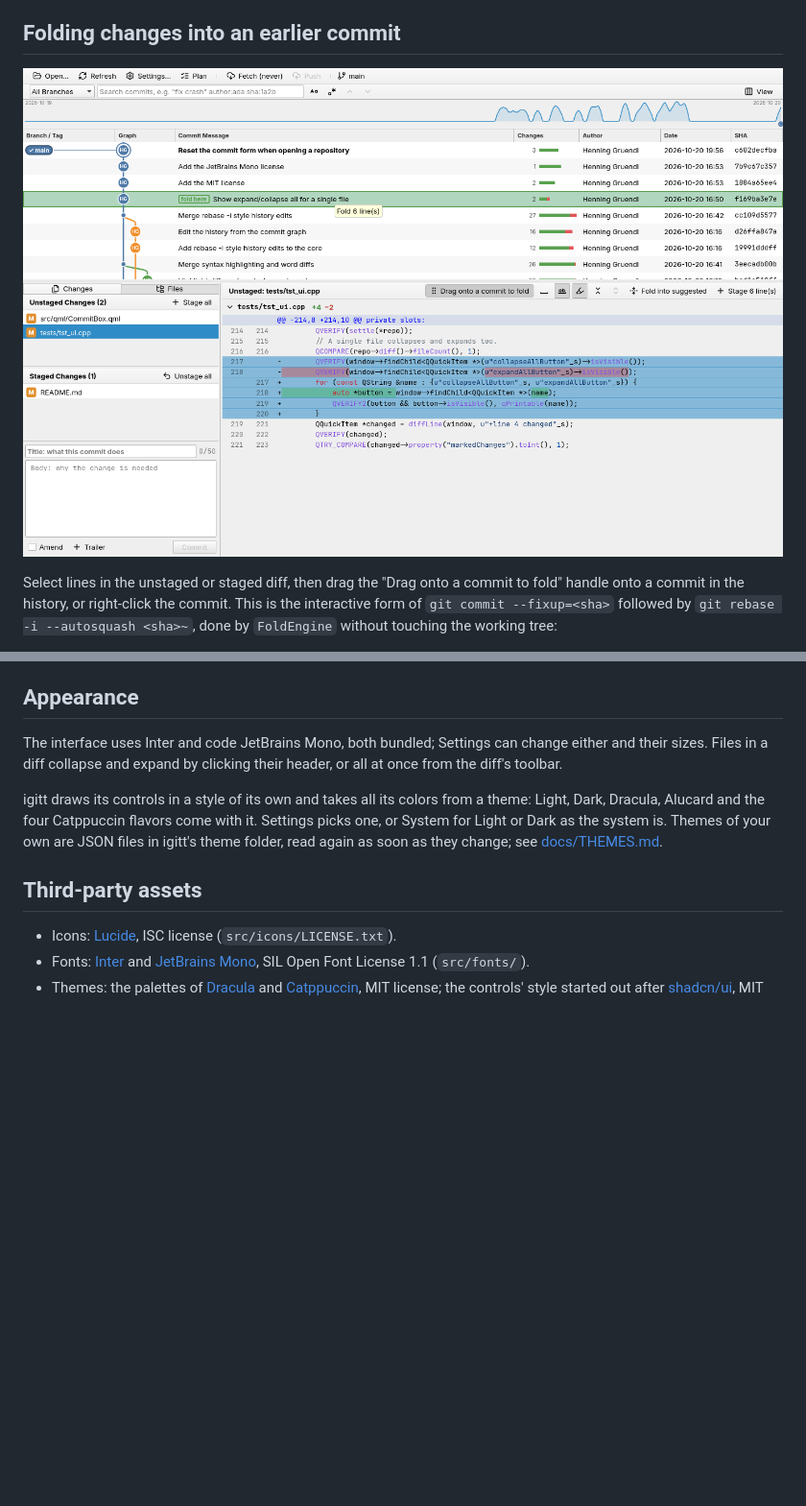
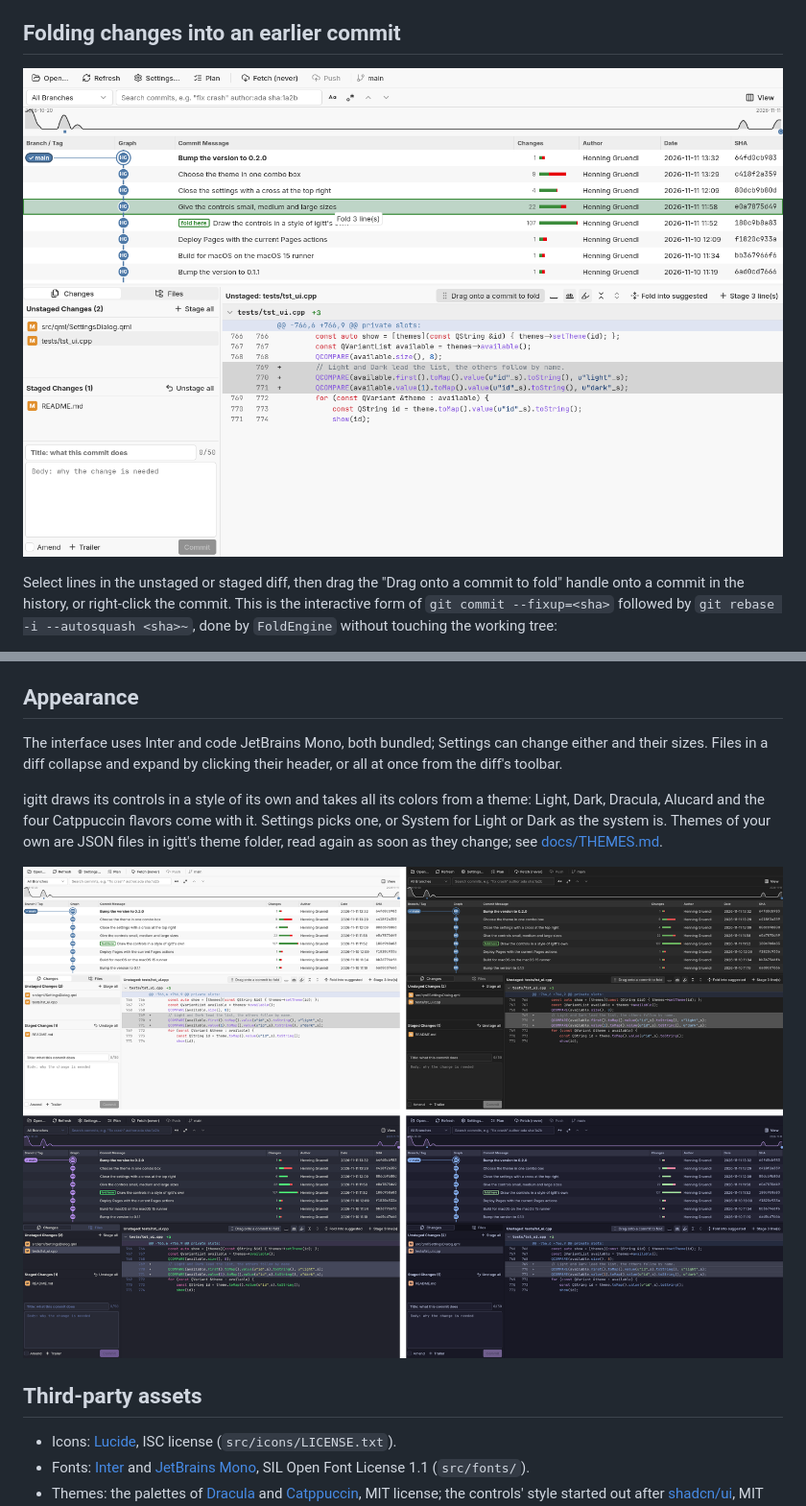
Before and after one commit to iam-peter/igitt, a Markdown page: README.md, 2 parts joined by grey strips. Shown at 96% size. Rendered like a GitHub page; pictures changed too: docs/screenshots/fold-drag.png, docs/screenshots/themes.png (added); blank space fills up the shorter version.

```diff
--- a/README.md
+++ b/README.md
@@ -278,6 +278,8 @@ the system is. Themes of your own are JSON files in igitt's theme
 folder, read again as soon as they change; see
 [docs/THEMES.md](docs/THEMES.md).
 
+![igitt in Light, Dark, Dracula and Catppuccin Mocha](docs/screenshots/themes.png)
+
 ## Third-party assets
 
 - Icons: [Lucide](https://lucide.dev), ISC license (`src/icons/LICENSE.txt`).
```
Also changed, not shown: other parts of README.md (+1 -1 lines), docs/screenshots/history.png, docs/screenshots/merge-tool.png, docs/screenshots/timelapse.png, 2 other files.
